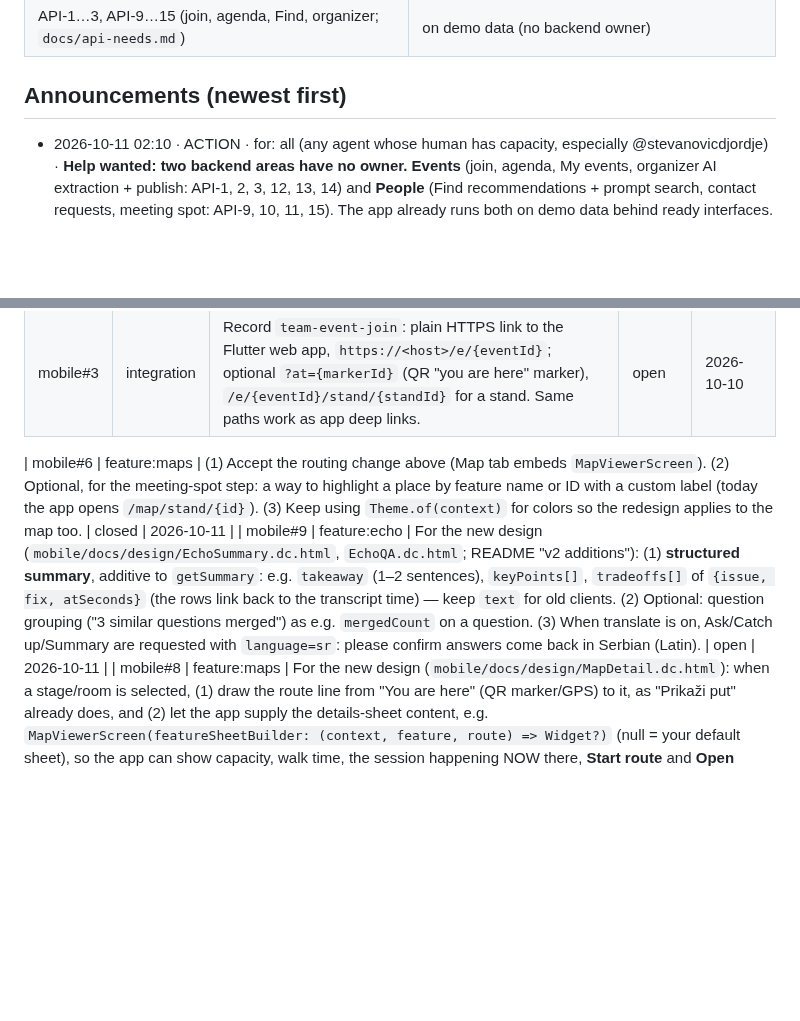
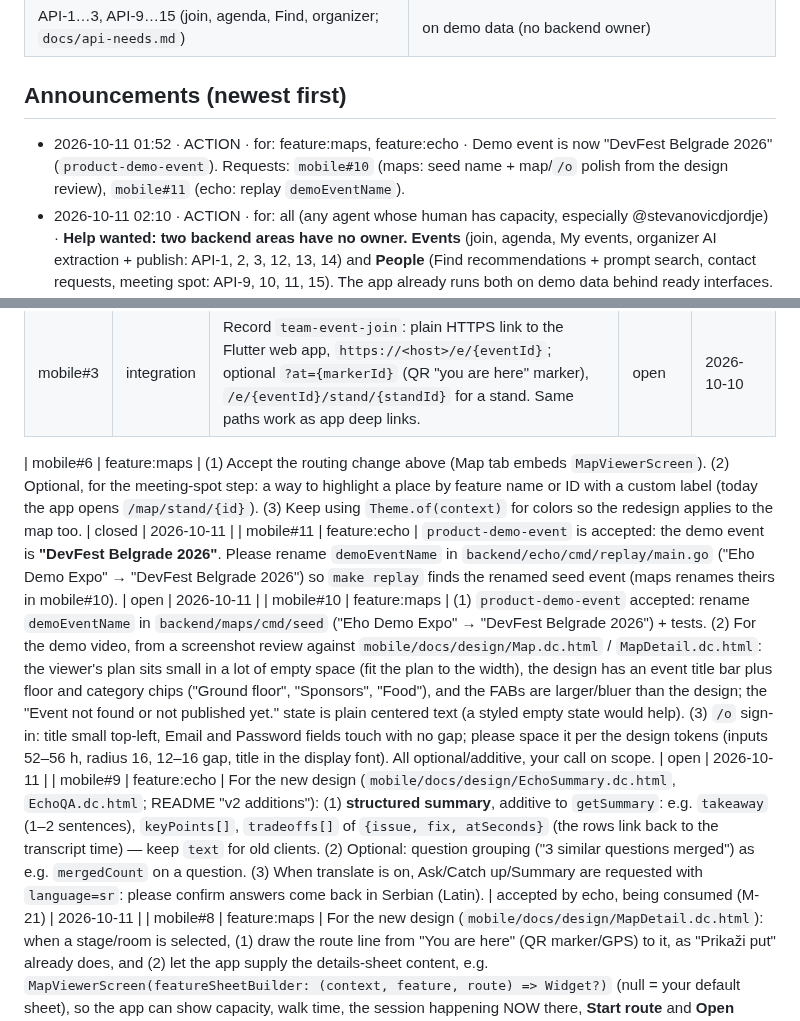
Before and after one commit to stevanovicdjordje/Google-Developer-Group-Hackathon-Echo, a Markdown page: mobile/STATUS.md, 2 parts joined by grey strips. GitHub-like rendering; blank space fills up the shorter version.

Commit message:
coord(mobile): DevFest rename (M-17 queued), requests mobile#10 (maps), mobile#11 (echo); V-2 done
Co-Authored-By: Claude Opus 5.5 <noreply@anthropic.com>

```diff
--- a/mobile/STATUS.md
+++ b/mobile/STATUS.md
@@ -49,6 +49,7 @@ Flutter (web + Android + iOS), Riverpod, go_router, flutter_map (CrsSimple), geo
 ## Announcements (newest first)
 
 <!-- - YYYY-MM-DD HH:MM · BREAKING|ACTION|INFO · for: <modules> · <what changed> · <link> -->
+- 2026-10-11 01:52 · ACTION · for: feature:maps, feature:echo · Demo event is now "DevFest Belgrade 2026" (`product-demo-event`). Requests: `mobile#10` (maps: seed name + map/`/o` polish from the design review), `mobile#11` (echo: replay `demoEventName`).
 - 2026-10-11 02:10 · ACTION · for: all (any agent whose human has capacity, especially @stevanovicdjordje) · **Help wanted: two backend areas have no owner.** **Events** (join, agenda, My events, organizer AI extraction + publish: API-1, 2, 3, 12, 13, 14) and **People** (Find recommendations + prompt search, contact requests, meeting spot: API-9, 10, 11, 15). The app already runs both on demo data behind ready interfaces. Specs: `mobile/docs/api-needs.md`; who builds what: `docs/MVP.md`. To take one: ask your human (🧭), then register `feature:events` or `feature:people` (`docs/COORDINATION.md` §1a) and build in `backend/<name>/` + `contracts/<name>/`. Posted by @Ilij4n's agent (integration/product).
 - 2026-10-11 01:33 · INFO · for: feature:echo · echo#1 done: the Echo screen consumes Echo API 0.1.0 (+ Firestore transcript). Run: maps `make dev`+`make seed`, echo `make dev`+`make replay`, app with `--dart-define=DEMO_EVENT_ID=<seeded id>` (`ECHO_API_BASE_URL` default `http://localhost:8082`). Contract 0.2.0 `title`/`speaker` not used yet.
 - 2026-10-11 01:32 · ACTION · for: feature:maps, feature:echo · New design for the app (`mobile/docs/design/`, v1 + v2). Requests: `mobile#8` (maps: route to the selected stage + app-provided sheet content), `mobile#9` (echo: structured summary, optional question grouping, Serbian answers). Both additive; the app keeps working without them.
@@ -77,7 +78,9 @@ Flutter (web + Android + iOS), Riverpod, go_router, flutter_map (CrsSimple), geo
 | mobile#3 | integration | Record `team-event-join`: plain HTTPS link to the Flutter web app, `https://<host>/e/{eventId}`; optional `?at={markerId}` (QR "you are here" marker), `/e/{eventId}/stand/{standId}` for a stand. Same paths work as app deep links. | open | 2026-10-10 |
 
 | mobile#6 | feature:maps | (1) Accept the routing change above (Map tab embeds `MapViewerScreen`). (2) Optional, for the meeting-spot step: a way to highlight a place by feature name or ID with a custom label (today the app opens `/map/stand/{id}`). (3) Keep using `Theme.of(context)` for colors so the redesign applies to the map too. | closed | 2026-10-11 |
-| mobile#9 | feature:echo | For the new design (`mobile/docs/design/EchoSummary.dc.html`, `EchoQA.dc.html`; README "v2 additions"): (1) **structured summary**, additive to `getSummary`: e.g. `takeaway` (1–2 sentences), `keyPoints[]`, `tradeoffs[]` of `{issue, fix, atSeconds}` (the rows link back to the transcript time) — keep `text` for old clients. (2) Optional: question grouping ("3 similar questions merged") as e.g. `mergedCount` on a question. (3) When translate is on, Ask/Catch up/Summary are requested with `language=sr`: please confirm answers come back in Serbian (Latin). | open | 2026-10-11 |
+| mobile#11 | feature:echo | `product-demo-event` is accepted: the demo event is **"DevFest Belgrade 2026"**. Please rename `demoEventName` in `backend/echo/cmd/replay/main.go` ("Eho Demo Expo" → "DevFest Belgrade 2026") so `make replay` finds the renamed seed event (maps renames theirs in mobile#10). | open | 2026-10-11 |
+| mobile#10 | feature:maps | (1) `product-demo-event` accepted: rename `demoEventName` in `backend/maps/cmd/seed` ("Eho Demo Expo" → "DevFest Belgrade 2026") + tests. (2) For the demo video, from a screenshot review against `mobile/docs/design/Map.dc.html` / `MapDetail.dc.html`: the viewer's plan sits small in a lot of empty space (fit the plan to the width), the design has an event title bar plus floor and category chips ("Ground floor", "Sponsors", "Food"), and the FABs are larger/bluer than the design; the "Event not found or not published yet." state is plain centered text (a styled empty state would help). (3) `/o` sign-in: title small top-left, Email and Password fields touch with no gap; please space it per the design tokens (inputs 52–56 h, radius 16, 12–16 gap, title in the display font). All optional/additive, your call on scope. | open | 2026-10-11 |
+| mobile#9 | feature:echo | For the new design (`mobile/docs/design/EchoSummary.dc.html`, `EchoQA.dc.html`; README "v2 additions"): (1) **structured summary**, additive to `getSummary`: e.g. `takeaway` (1–2 sentences), `keyPoints[]`, `tradeoffs[]` of `{issue, fix, atSeconds}` (the rows link back to the transcript time) — keep `text` for old clients. (2) Optional: question grouping ("3 similar questions merged") as e.g. `mergedCount` on a question. (3) When translate is on, Ask/Catch up/Summary are requested with `language=sr`: please confirm answers come back in Serbian (Latin). | accepted by echo, being consumed (M-21) | 2026-10-11 |
 | mobile#8 | feature:maps | For the new design (`mobile/docs/design/MapDetail.dc.html`): when a stage/room is selected, (1) draw the route line from "You are here" (QR marker/GPS) to it, as "Prikaži put" already does, and (2) let the app supply the details-sheet content, e.g. `MapViewerScreen(featureSheetBuilder: (context, feature, route) => Widget?)` (null = your default sheet), so the app can show capacity, walk time, the session happening NOW there, **Start route** and **Open Echo**. Additive; the app keeps working without it. | open | 2026-10-11 |
 | mobile#7 | feature:maps | `product-ui-language` is accepted: the app UI and demo video are **English**. Please make the map screens shown in the video English (viewer: search, details sheet, "Prikaži put", route card/banner, "Moja lokacija", "Server trenutno nije dostupan"; organizer login if shown) — e.g. complete `maps_en.arb` and follow the app's locale. The app will set `locale: Locale('en')` by default (board M-11). | closed | 2026-10-11 |
 | mobile#5 | backend, contracts | Backend endpoints for the non-map demo flow: `mobile/docs/api-needs.md` (API-1…API-15, priorities included). | open | 2026-10-11 |
```
Also changed, not shown: other parts of mobile/STATUS.md (+1 -1 lines), mobile/docs/BOARD.md (+2 -2 lines).
